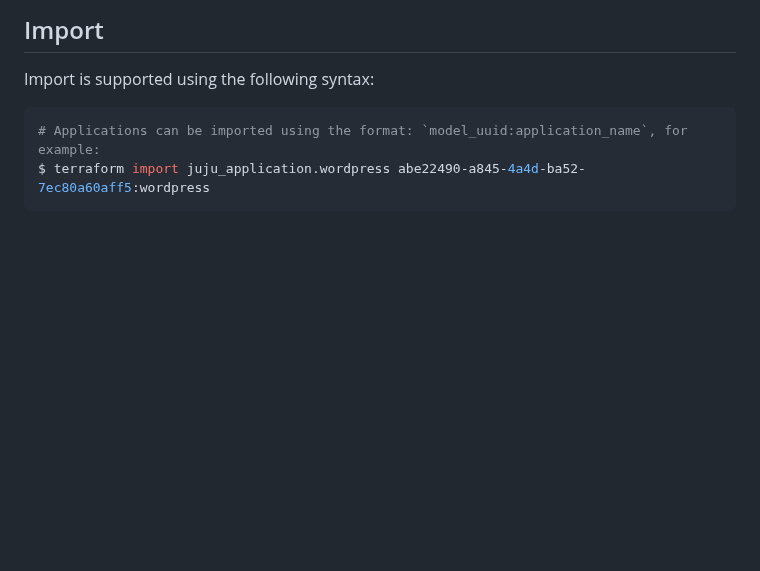
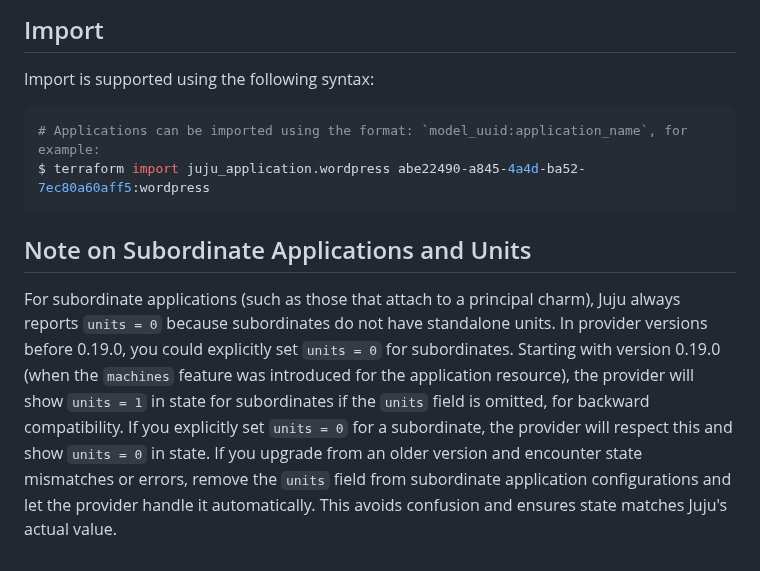
Before and after one commit to juju/terraform-provider-juju, a Markdown page: docs/resources/application.md, the part around the change. Drawn GitHub-style; blank space fills up the shorter version.

Commit message:
docs: document the setting of units for subordinates between 0.19 and greater versions

````diff
--- a/docs/resources/application.md
+++ b/docs/resources/application.md
@@ -217,3 +217,7 @@ Import is supported using the following syntax:
 # Applications can be imported using the format: `model_uuid:application_name`, for example:
 $ terraform import juju_application.wordpress abe22490-a845-4a4d-ba52-7ec80a60aff5:wordpress
 ```
+
+## Note on Subordinate Applications and Units
+
+For subordinate applications (such as those that attach to a principal charm), Juju always reports `units = 0` because subordinates do not have standalone units. In provider versions before 0.19.0, you could explicitly set `units = 0` for subordinates. Starting with version 0.19.0 (when the `machines` feature was introduced for the application resource), the provider will show `units = 1` in state for subordinates if the `units` field is omitted, for backward compatibility. If you explicitly set `units = 0` for a subordinate, the provider will respect this and show `units = 0` in state. If you upgrade from an older version and encounter state mismatches or errors, remove the `units` field from subordinate application configurations and let the provider handle it automatically. This avoids confusion and ensures state matches Juju's actual value.
````
